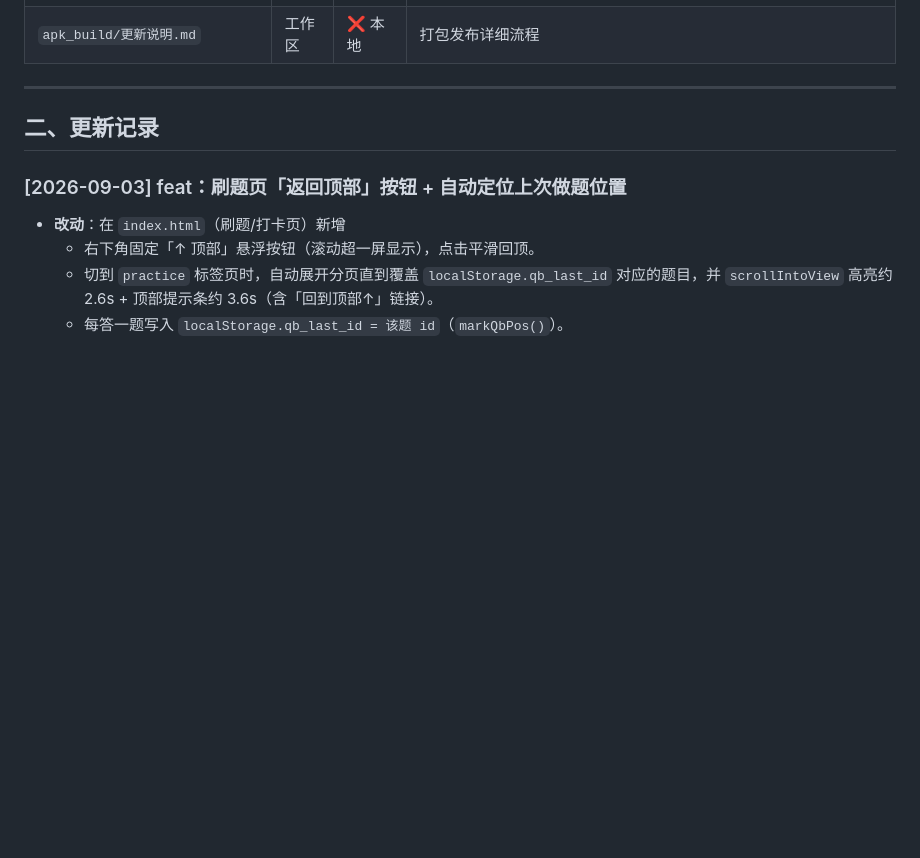
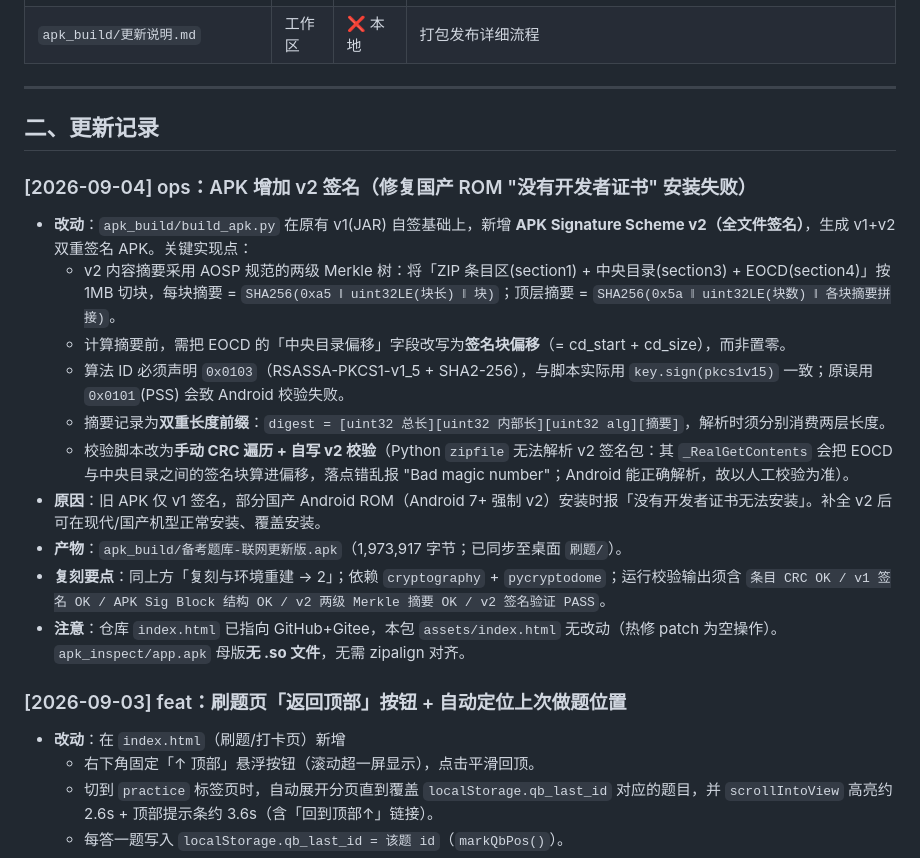
Before and after one commit to kong940/chengmai-exam, a Markdown page: CHANGELOG.md, the part around the change. Drawn GitHub-style; blank space fills up the shorter version.

Commit message:
doc(changelog): 记录 APK v2 签名修复（解决国产 ROM 安装失败）

```diff
--- a/CHANGELOG.md
+++ b/CHANGELOG.md
@@ -65,6 +65,18 @@ git clone https://github.com/kong940/chengmai-exam.git
 
 ## 二、更新记录
 
+### [2026-09-04] ops：APK 增加 v2 签名（修复国产 ROM "没有开发者证书" 安装失败）
+- **改动**：`apk_build/build_apk.py` 在原有 v1(JAR) 自签基础上，新增 **APK Signature Scheme v2（全文件签名）**，生成 v1+v2 双重签名 APK。关键实现点：
+  - v2 内容摘要采用 AOSP 规范的两级 Merkle 树：将「ZIP 条目区(section1) + 中央目录(section3) + EOCD(section4)」按 1MB 切块，每块摘要 = `SHA256(0xa5 ‖ uint32LE(块长) ‖ 块)`；顶层摘要 = `SHA256(0x5a ‖ uint32LE(块数) ‖ 各块摘要拼接)`。
+  - 计算摘要前，需把 EOCD 的「中央目录偏移」字段改写为**签名块偏移**（= cd_start + cd_size），而非置零。
+  - 算法 ID 必须声明 `0x0103`（RSASSA-PKCS1-v1_5 + SHA2-256），与脚本实际用 `key.sign(pkcs1v15)` 一致；原误用 `0x0101`(PSS) 会致 Android 校验失败。
+  - 摘要记录为**双重长度前缀**：`digest = [uint32 总长][uint32 内部长][uint32 alg][摘要]`，解析时须分别消费两层长度。
+  - 校验脚本改为**手动 CRC 遍历 + 自写 v2 校验**（Python `zipfile` 无法解析 v2 签名包：其 `_RealGetContents` 会把 EOCD 与中央目录之间的签名块算进偏移，落点错乱报 "Bad magic number"；Android 能正确解析，故以人工校验为准）。
+- **原因**：旧 APK 仅 v1 签名，部分国产 Android ROM（Android 7+ 强制 v2）安装时报「没有开发者证书无法安装」。补全 v2 后可在现代/国产机型正常安装、覆盖安装。
+- **产物**：`apk_build/备考题库-联网更新版.apk`（1,973,917 字节；已同步至桌面 `刷题/`）。
+- **复刻要点**：同上方「复刻与环境重建 → 2」；依赖 `cryptography` + `pycryptodome`；运行校验输出须含 `条目 CRC OK / v1 签名 OK / APK Sig Block 结构 OK / v2 两级 Merkle 摘要 OK / v2 签名验证 PASS`。
+- **注意**：仓库 `index.html` 已指向 GitHub+Gitee，本包 `assets/index.html` 无改动（热修 patch 为空操作）。`apk_inspect/app.apk` 母版**无 .so 文件**，无需 zipalign 对齐。
+
 ### [2026-09-03] feat：刷题页「返回顶部」按钮 + 自动定位上次做题位置
 - **改动**：在 `index.html`（刷题/打卡页）新增
   - 右下角固定「↑ 顶部」悬浮按钮（滚动超一屏显示），点击平滑回顶。
```
